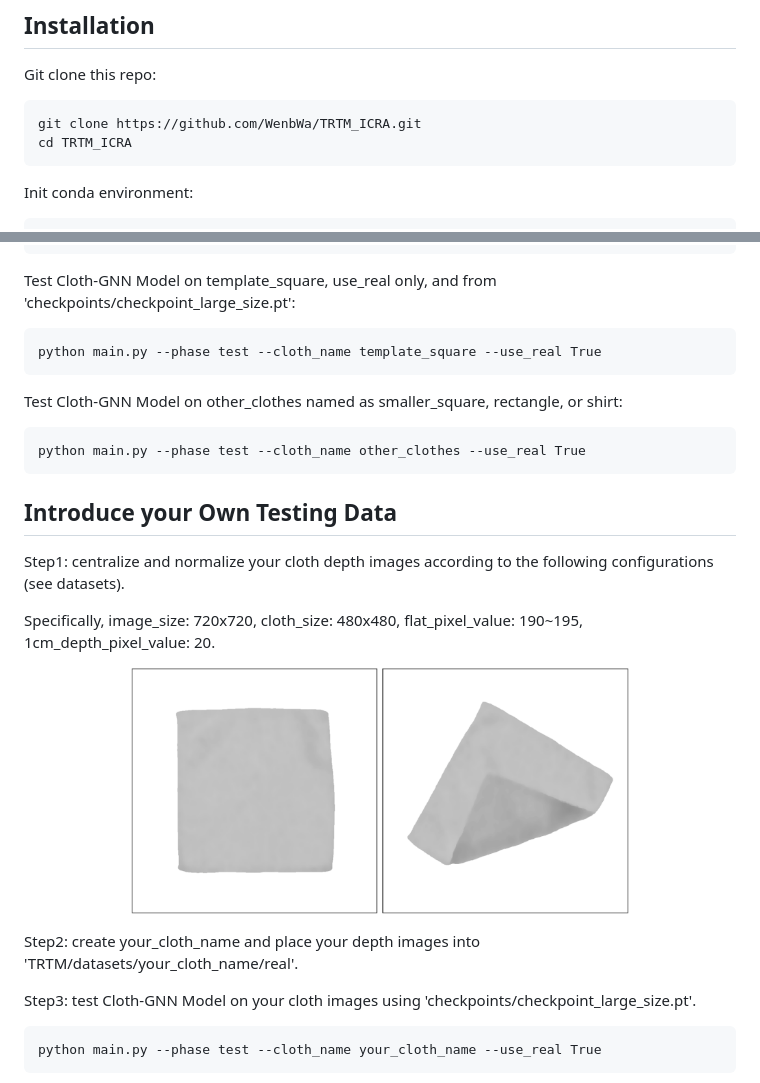
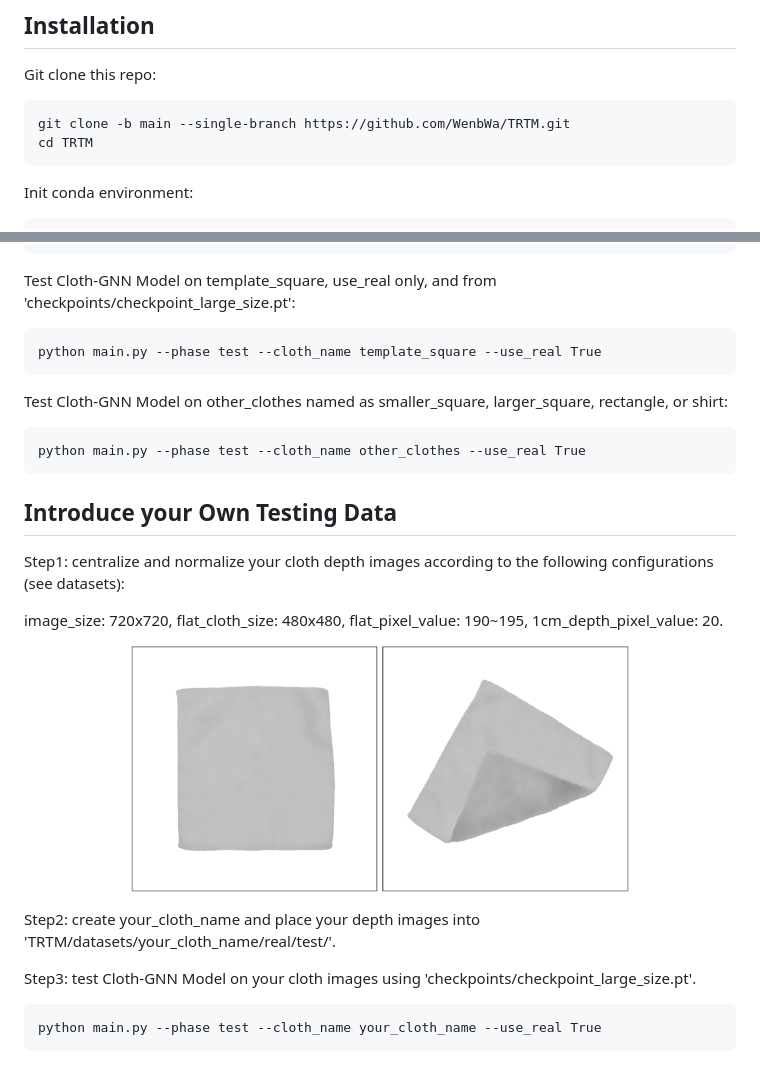
Before and after one commit to WenbWa/TRTM, a Markdown page: README.md, 2 parts joined by grey strips. Drawn GitHub-style.

````diff
--- a/README.md
+++ b/README.md
@@ -21,8 +21,8 @@
 ## Installation
 Git clone this repo:
 ```
-git clone https://github.com/WenbWa/TRTM_ICRA.git
-cd TRTM_ICRA
+git clone -b main --single-branch https://github.com/WenbWa/TRTM.git
+cd TRTM
 ```
 Init conda environment:
 ```
@@ -62,20 +62,20 @@ Test Cloth-GNN Model on template_square, use_real only, and from 'checkpoints/ch
 ```
 python main.py --phase test --cloth_name template_square --use_real True
 ```
-Test Cloth-GNN Model on other_clothes named as smaller_square, rectangle, or shirt:
+Test Cloth-GNN Model on other_clothes named as smaller_square, larger_square, rectangle, or shirt:
 ```
 python main.py --phase test --cloth_name other_clothes --use_real True
 ```
 
 ## Introduce your Own Testing Data
-Step1: centralize and normalize your cloth depth images according to the following configurations (see datasets).
+Step1: centralize and normalize your cloth depth images according to the following configurations (see datasets):
 
-Specifically, image_size: 720x720, cloth_size: 480x480, flat_pixel_value: 190~195, 1cm_depth_pixel_value: 20.
+image_size: 720x720, flat_cloth_size: 480x480, flat_pixel_value: 190~195, 1cm_depth_pixel_value: 20.
 <p align="center">
   <img width="70%" src="assets/examples.png"/>
 </p>
 
-Step2: create your_cloth_name and place your depth images into 'TRTM/datasets/your_cloth_name/real'.
+Step2: create your_cloth_name and place your depth images into 'TRTM/datasets/your_cloth_name/real/test/'.
 
 Step3: test Cloth-GNN Model on your cloth images using 'checkpoints/checkpoint_large_size.pt'.
 ```
````
